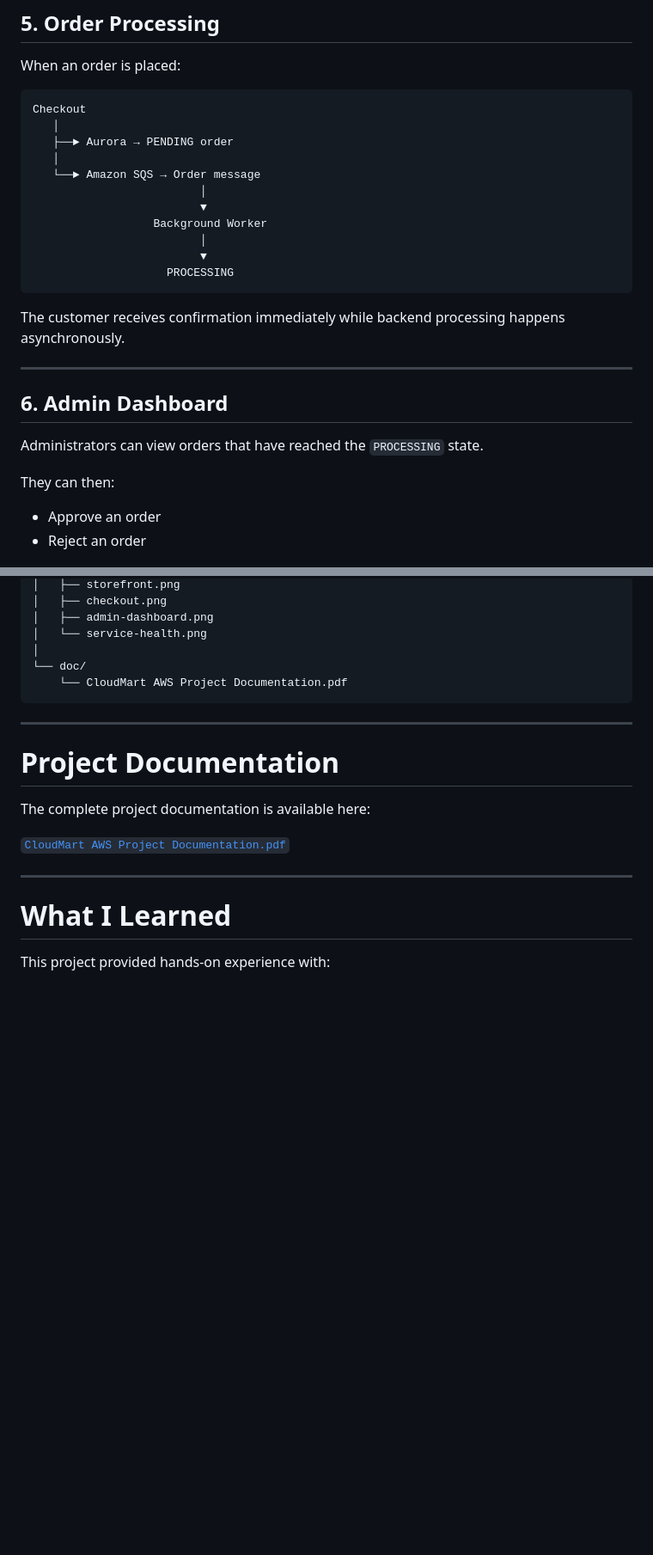
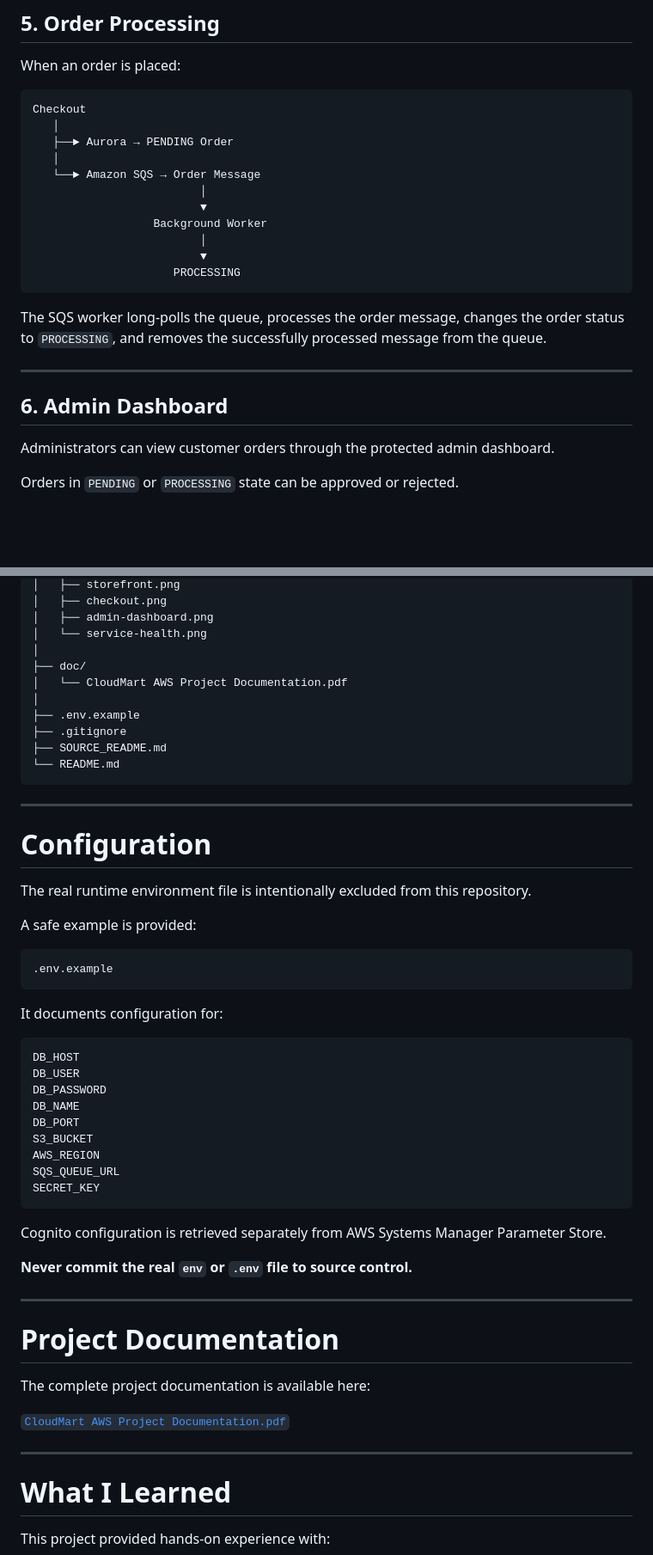
Before and after one commit to yabeshisaac/aws-cloudmart-multiaz-ecommerce, a Markdown page: README.md, 2 parts joined by grey strips. Shown at 86% size. Drawn GitHub-style; blank space fills up the shorter version.

````diff
--- a/README.md
+++ b/README.md
@@ -306,29 +374,26 @@ When an order is placed:
 ```text
 Checkout
    │
-   ├──► Aurora → PENDING order
+   ├──► Aurora → PENDING Order
    │
-   └──► Amazon SQS → Order message
+   └──► Amazon SQS → Order Message
                          │
                          ▼
                   Background Worker
                          │
                          ▼
-                    PROCESSING
+                     PROCESSING
 ```
 
-The customer receives confirmation immediately while backend processing happens asynchronously.
+The SQS worker long-polls the queue, processes the order message, changes the order status to `PROCESSING`, and removes the successfully processed message from the queue.
 
 ---
 
 ## 6. Admin Dashboard
 
-Administrators can view orders that have reached the `PROCESSING` state.
+Administrators can view customer orders through the protected admin dashboard.
 
-They can then:
-
-- Approve an order
-- Reject an order
+Orders in `PENDING` or `PROCESSING` state can be approved or rejected.
 
 ![Admin Dashboard](screenshots/admin-dashboard.png)
 
@@ -440,9 +603,44 @@ aws-cloudmart-multiaz-ecommerce/
 │   ├── admin-dashboard.png
 │   └── service-health.png
 │
-└── doc/
-    └── CloudMart AWS Project Documentation.pdf
+├── doc/
+│   └── CloudMart AWS Project Documentation.pdf
+│
+├── .env.example
+├── .gitignore
+├── SOURCE_README.md
+└── README.md
 ```
+
+---
+
+# Configuration
+
+The real runtime environment file is intentionally excluded from this repository.
+
+A safe example is provided:
+
+```text
+.env.example
+```
+
+It documents configuration for:
+
+```text
+DB_HOST
+DB_USER
+DB_PASSWORD
+DB_NAME
+DB_PORT
+S3_BUCKET
+AWS_REGION
+SQS_QUEUE_URL
+SECRET_KEY
+```
+
+Cognito configuration is retrieved separately from AWS Systems Manager Parameter Store.
+
+**Never commit the real `env` or `.env` file to source control.**
 
 ---
 
````
Also changed, not shown: other parts of README.md (+197 -25 lines).
